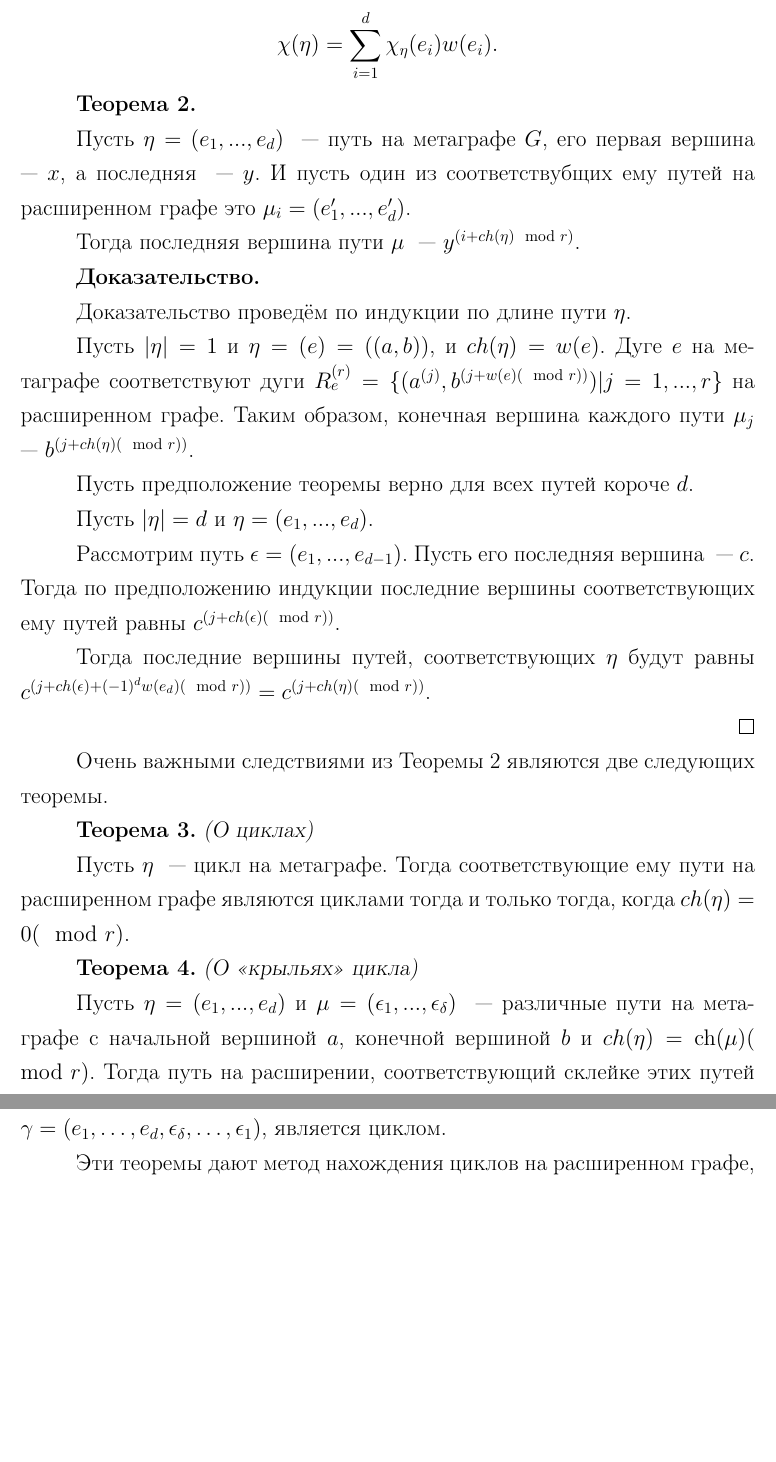
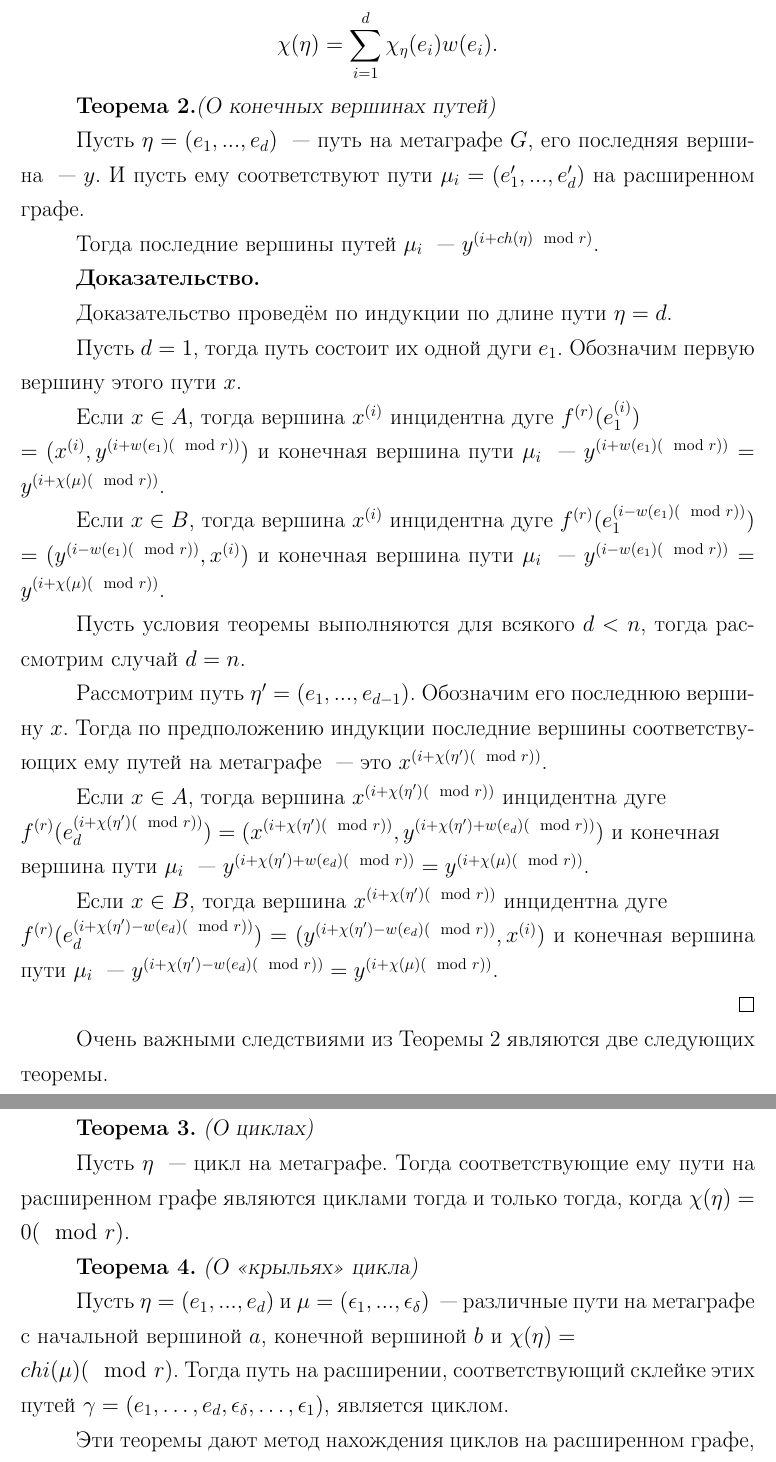
Before and after one commit to Tetrergeru/Diploma, a LaTeX document (paper.tex): two parts of pages 5 and 6 of 9, joined at a grey line, cut so that both start at the same text, the shorter picture padded with empty space. Compiled offline with pdfLaTeX.

Commit message:
Add proof of the second theorem

```diff
--- a/paper.tex
+++ b/paper.tex
@@ -232,28 +232,31 @@ $f$ ~--- это отображение, определяющее то, с как
     \chi(\eta) = \sum_{i = 1}^d \chi_{\eta}(e_i) w(e_i).
 \]
 
-\textbf{Теорема 2.}
+\textbf{Теорема 2.}\textsl{(О конечных вершинах путей)}
 
-Пусть  $\eta = (e_1, ..., e_d)$ ~--- путь на метаграфе $G$, его первая вершина ~--- $x$, а последняя ~--- $y$. И пусть один из соответствубщих ему путей на расширенном графе это $\mu_i = (e'_1, ..., e'_d)$.
+Пусть  $\eta = (e_1, ..., e_d)$ ~--- путь на метаграфе $G$, его последняя вершина ~--- $y$. И пусть ему соответствуют пути $\mu_i = (e'_1, ..., e'_d)$ на расширенном графе.
 
-Тогда последняя вершина пути $\mu$ ~--- $y^{(i + ch(\eta)\mod{r})}$.
+Тогда последние вершины путей $\mu_i$ ~--- $y^{(i + ch(\eta)\mod{r})}$.
 
 \textbf{Доказательство.}
 
 % Как-то лучше мы это переписывали, а то просто месиво символов получается. Может там чуть ли не на "очевидно" можно было заменить
 
-Доказательство проведём по индукции по длине пути $\eta$.
+Доказательство проведём по индукции по длине пути $\eta = d$.
 
-Пусть $|\eta| = 1$ и  $\eta = (e) = ((a,b))$, и $ch(\eta) = w(e)$. Дуге $e$ на метаграфе соответствуют дуги $R^{(r)}_e = \{ (a^{(j)}, b^{(j + w(e) (\mod{r}))} ) | j = 1, ..., r \}$
-на расширенном графе. Таким образом, конечная вершина каждого пути $\mu_j$ ~--- $b^{(j + ch(\eta) (\mod{r}))}$.
+Пусть $d = 1$, тогда путь состоит их одной дуги $e_1$. Обозначим первую вершину этого пути $x$.
 
-Пусть предположение теоремы верно для всех путей короче $d$.
+Если $x \in A$, тогда вершина $x^{(i)}$ инцидентна дуге $f^{(r)}(e_1^{(i)}) \\ = (x^{(i)}, y^{(i + w(e_1) (\mod{r}))})$ и конечная вершина пути $\mu_i$ ~--- $y^{(i + w(e_1) (\mod{r}))} = y^{(i + \chi(\mu) (\mod{r}))}$.
 
-Пусть $|\eta| = d$ и $\eta = (e_1, ..., e_d)$.
+Если $x \in B$, тогда вершина $x^{(i)}$ инцидентна дуге $f^{(r)}(e_1^{(i - w(e_1) (\mod{r}))}) \\ = (y^{(i - w(e_1) (\mod{r}))}, x^{(i)})$ и конечная вершина пути $\mu_i$ ~--- $y^{(i - w(e_1) (\mod{r}))} = y^{(i + \chi(\mu) (\mod{r}))}$.
 
-Рассмотрим путь $\epsilon = (e_1, ..., e_{d-1})$. Пусть его последняя вершина ~--- $c$. Тогда по предположению индукции последние вершины соответствующих ему путей равны $c^{(j + ch(\epsilon) (\mod{r}))}$.
+Пусть условия теоремы выполняются для всякого $d < n$, тогда рассмотрим случай $d = n$.
 
-Тогда последние вершины путей, соответствующих $\eta$ будут равны $c^{(j + ch(\epsilon) + (-1)^d w(e_d) (\mod{r}))} = c^{(j + ch(\eta) (\mod{r}))}$.
+Рассмотрим путь $\eta' = (e_1, ..., e_{d - 1})$. Обозначим его последнюю вершину $x$. Тогда по предположению индукции последние вершины соответствующих ему путей на метаграфе ~--- это $x^{(i + \chi(\eta')(\mod{r}))}$.
+
+Если $x \in A$, тогда вершина $x^{(i + \chi(\eta')(\mod{r}))}$ инцидентна дуге \\ $f^{(r)}(e_d^{(i + \chi(\eta')(\mod{r}))}) = (x^{(i + \chi(\eta')(\mod{r}))}, y^{(i + \chi(\eta') + w(e_d) (\mod{r}))})$ и конечная \\ вершина пути $\mu_i$ ~--- $y^{(i + \chi(\eta') + w(e_d) (\mod{r}))} = y^{(i + \chi(\mu) (\mod{r}))}$.
+
+Если $x \in B$, тогда вершина $x^{(i + \chi(\eta')(\mod{r}))}$ инцидентна дуге \\ $f^{(r)}(e_d^{(i + \chi(\eta') - w(e_d) (\mod{r}))}) = (y^{(i + \chi(\eta') - w(e_d) (\mod{r}))}, x^{(i)})$ и конечная вершина пути $\mu_i$ ~--- $y^{(i + \chi(\eta') - w(e_d) (\mod{r}))} = y^{(i + \chi(\mu) (\mod{r}))}$.
 
 \qed
 
@@ -261,11 +264,11 @@ $f$ ~--- это отображение, определяющее то, с как
 
 \textbf{Теорема 3.} \textsl{(О циклах)}
 
-Пусть $\eta$ ~--- цикл на метаграфе. Тогда соответствующие ему пути на расширенном графе являются циклами тогда и только тогда, когда $ch(\eta) = 0 (\mod{r})$.
+Пусть $\eta$ ~--- цикл на метаграфе. Тогда соответствующие ему пути на расширенном графе являются циклами тогда и только тогда, когда $\chi(\eta) = 0 (\mod{r})$.
 
 \textbf{Теорема 4.} \textsl{(О <<крыльях>> цикла)}
 
-Пусть $\eta = (e_1, ..., e_d)$ и $\mu = (\epsilon_1, ..., \epsilon_{\delta})$ ~--- различные пути на метаграфе с начальной вершиной $a$, конечной вершиной $b$ и $ch(\eta) = \ch(\mu) (\mod{r})$. Тогда путь на расширении, соответствующий склейке этих путей $\gamma = (e_1, \dots, e_d, \epsilon_{\delta}, \dots, \epsilon_1)$, является циклом.
+Пусть $\eta = (e_1, ..., e_d)$ и $\mu = (\epsilon_1, ..., \epsilon_{\delta})$ ~--- различные пути на метаграфе с начальной вершиной $a$, конечной вершиной $b$ и $\chi(\eta) = \\chi(\mu) (\mod{r})$. Тогда путь на расширении, соответствующий склейке этих путей $\gamma = (e_1, \dots, e_d, \epsilon_{\delta}, \dots, \epsilon_1)$, является циклом.
 
 Эти теоремы дают метод нахождения циклов на расширенном графе, описываемый следующим алгоритмом:
 
```
Also changed, not shown: paper.tex (2 more changed lines).
